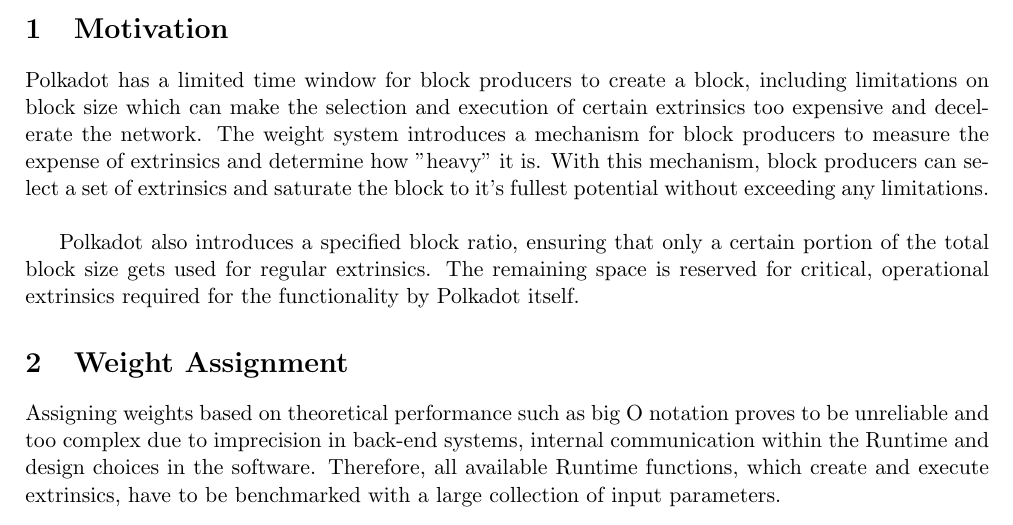
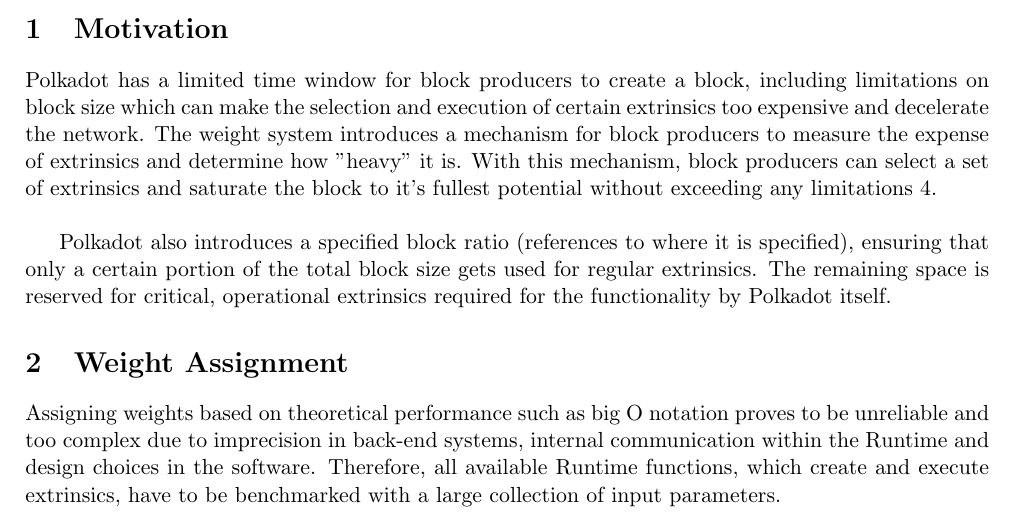
Before and after one commit to lamafab/polkadot-runtime-spec, a LaTeX document (polkadot_weights.tex): part of page 1 of 2, cut so that both start at the same text. Compiled offline with pdfLaTeX.

Commit message:
Update polkadot_weights.tex

```diff
--- a/polkadot_weights.tex
+++ b/polkadot_weights.tex
@@ -26,10 +26,10 @@
 system introduces a mechanism for block producers to measure the expense of
 extrinsics and determine how "heavy" it is. With this mechanism, block producers
 can select a set of extrinsics and saturate the block to it's fullest potential
-without exceeding any limitations.
+without exceeding any limitations~\ref{sec:limitations}.
 \newline
 
-Polkadot also introduces a specified block ratio, ensuring that only a certain
+Polkadot also introduces a specified block ratio (references to where it is specified), ensuring that only a certain
 portion of the total block size gets used for regular extrinsics. The remaining
 space is reserved for critical, operational extrinsics required for the functionality
 by Polkadot itself.
```
Also changed, not shown: polkadot_weights.tex (2 more changed lines).
